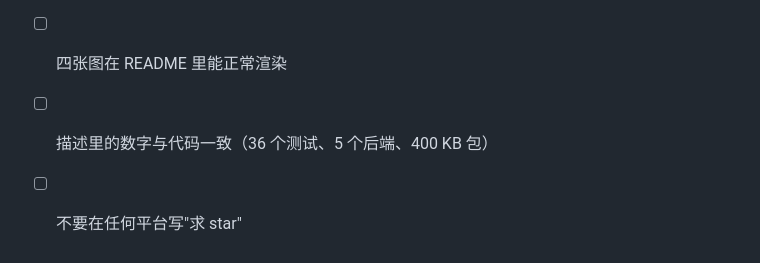
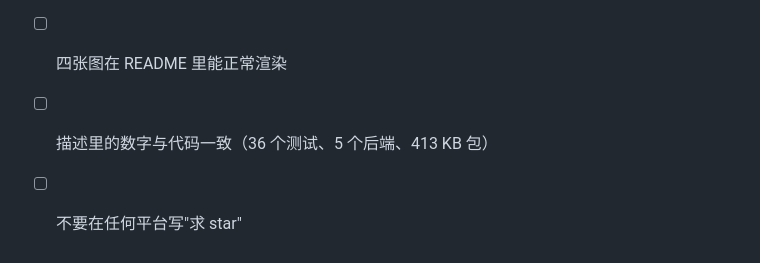
Before and after one commit to Luminousyyh/skill-wb-exec, a Markdown page: docs/launch-drafts.md, the part around the change. Rendered like a GitHub page.

```diff
--- a/docs/launch-drafts.md
+++ b/docs/launch-drafts.md
@@ -208,5 +208,5 @@ byte-identical across a refactor.)
 - [ ] 仓库是公开的，README 第一屏能看懂是做什么的
 - [ ] Release v1.2.1 存在且安装命令可用
 - [ ] 四张图在 README 里能正常渲染
-- [ ] 描述里的数字与代码一致（36 个测试、5 个后端、400 KB 包）
+- [ ] 描述里的数字与代码一致（36 个测试、5 个后端、413 KB 包）
 - [ ] 不要在任何平台写"求 star"
```
Also changed, not shown: README.md (+1 -1 lines), docs/zhihu-report.md (+4 -2 lines), docs/figures/fig1-architecture.png, 3 other files.
